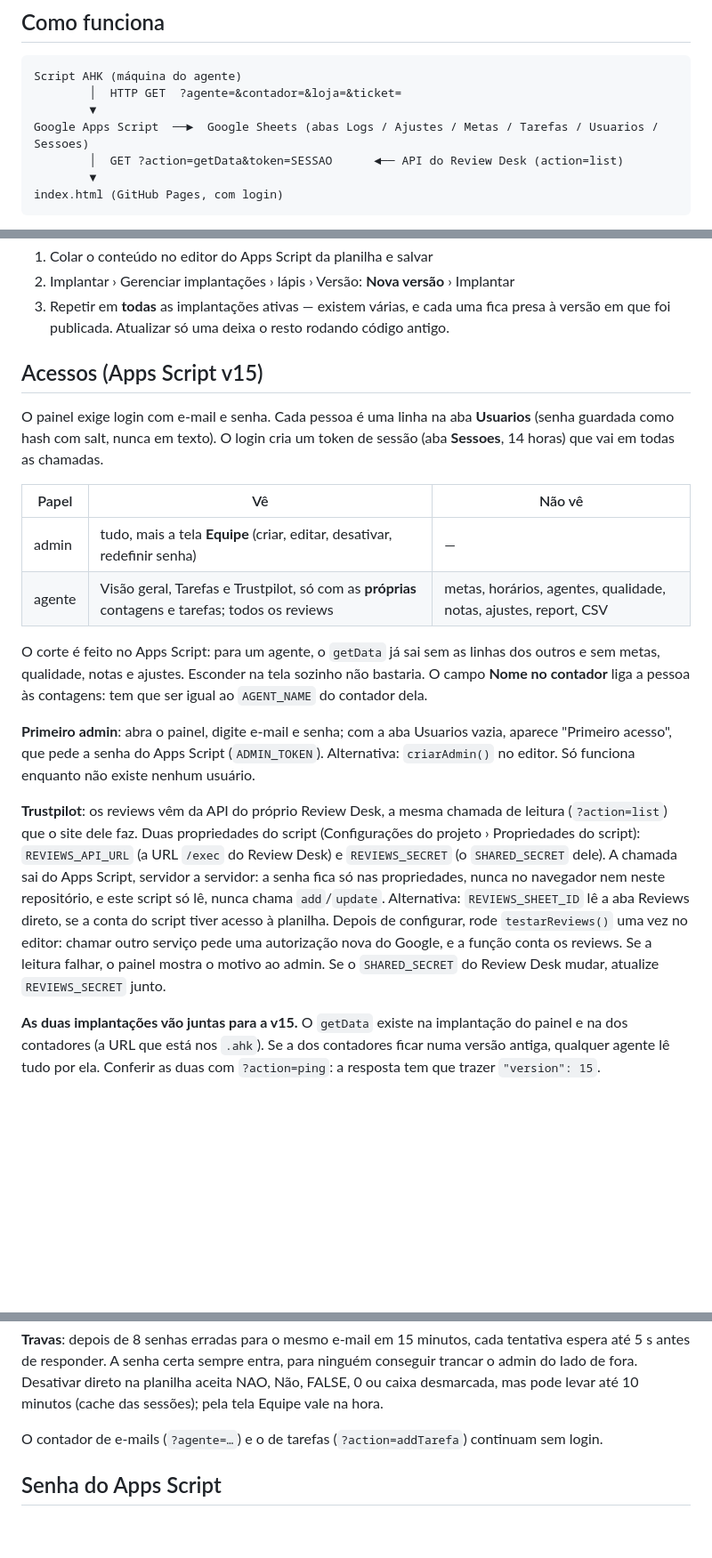
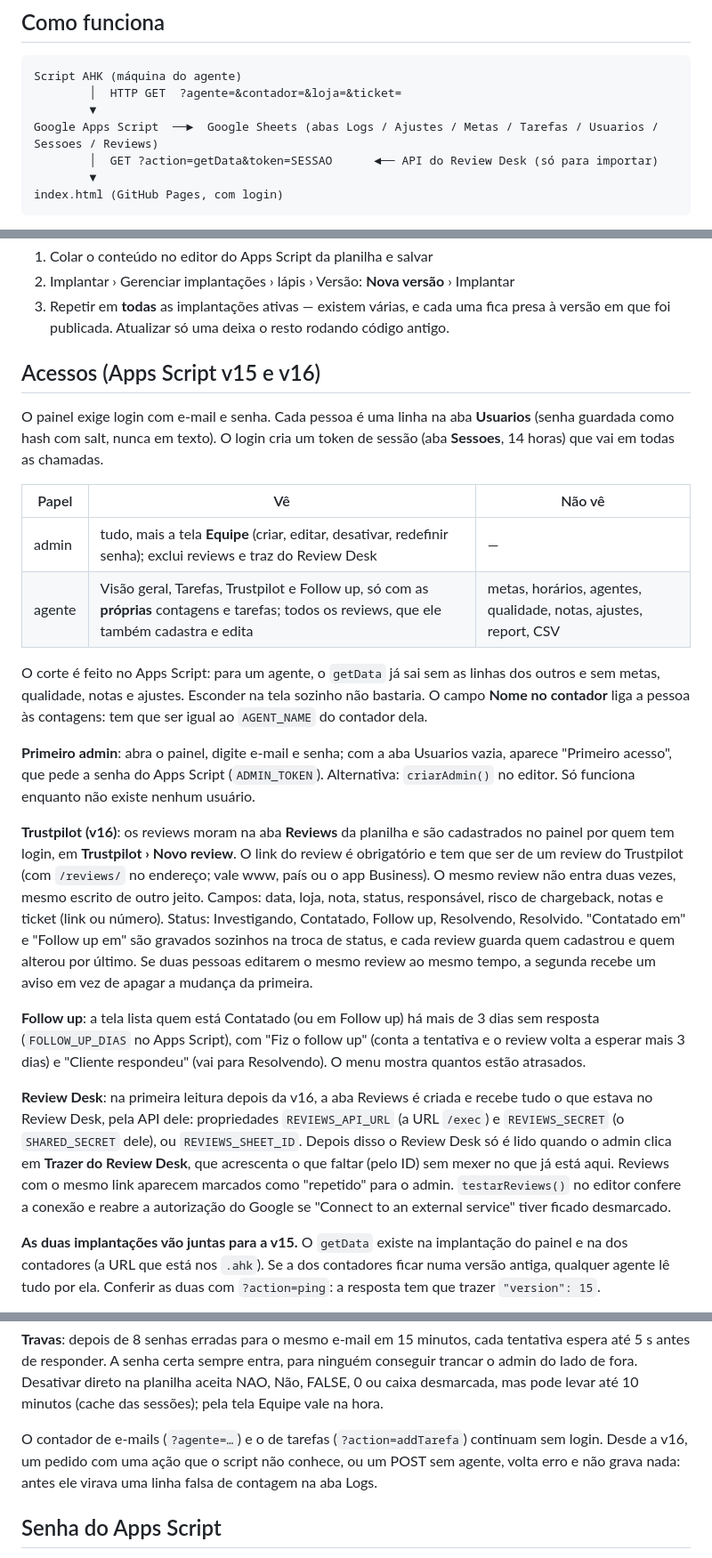
Before and after one commit to vitordropscale/DSDashboard-CS, a Markdown page: README.md, 3 parts joined by grey strips. Shown at 89% size. Drawn GitHub-style; blank space fills up the shorter version.

Commit message:
README: reviews no painel e follow up (v16)
Co-Authored-By: Claude Opus 5.5 <noreply@anthropic.com>

````diff
--- a/README.md
+++ b/README.md
@@ -11,8 +11,8 @@ Página estática, sem build, publicada pelo GitHub Pages.
 Script AHK (máquina do agente)
         │  HTTP GET  ?agente=&contador=&loja=&ticket=
         ▼
-Google Apps Script  ──►  Google Sheets (abas Logs / Ajustes / Metas / Tarefas / Usuarios / Sessoes)
-        │  GET ?action=getData&token=SESSAO      ◄── API do Review Desk (action=list)
+Google Apps Script  ──►  Google Sheets (abas Logs / Ajustes / Metas / Tarefas / Usuarios / Sessoes / Reviews)
+        │  GET ?action=getData&token=SESSAO      ◄── API do Review Desk (só para importar)
         ▼
 index.html (GitHub Pages, com login)
 ```
@@ -76,7 +76,7 @@ O `AppsScript.gs` deste repositório é backup. Para alterar de verdade:
 3. Repetir em **todas** as implantações ativas — existem várias, e cada uma fica presa
    à versão em que foi publicada. Atualizar só uma deixa o resto rodando código antigo.
 
-## Acessos (Apps Script v15)
+## Acessos (Apps Script v15 e v16)
 
 O painel exige login com e-mail e senha. Cada pessoa é uma linha na aba **Usuarios**
 (senha guardada como hash com salt, nunca em texto). O login cria um token de sessão
@@ -84,8 +84,8 @@ O painel exige login com e-mail e senha. Cada pessoa é uma linha na aba **Usuar
 
 | Papel | Vê | Não vê |
 |---|---|---|
-| admin | tudo, mais a tela **Equipe** (criar, editar, desativar, redefinir senha) | — |
-| agente | Visão geral, Tarefas e Trustpilot, só com as **próprias** contagens e tarefas; todos os reviews | metas, horários, agentes, qualidade, notas, ajustes, report, CSV |
+| admin | tudo, mais a tela **Equipe** (criar, editar, desativar, redefinir senha); exclui reviews e traz do Review Desk | — |
+| agente | Visão geral, Tarefas, Trustpilot e Follow up, só com as **próprias** contagens e tarefas; todos os reviews, que ele também cadastra e edita | metas, horários, agentes, qualidade, notas, ajustes, report, CSV |
 
 O corte é feito no Apps Script: para um agente, o `getData` já sai sem as linhas dos
 outros e sem metas, qualidade, notas e ajustes. Esconder na tela sozinho não bastaria.
@@ -96,16 +96,28 @@ O campo **Nome no contador** liga a pessoa às contagens: tem que ser igual ao
 aparece "Primeiro acesso", que pede a senha do Apps Script (`ADMIN_TOKEN`). Alternativa:
 `criarAdmin()` no editor. Só funciona enquanto não existe nenhum usuário.
 
-**Trustpilot**: os reviews vêm da API do próprio Review Desk, a mesma chamada de leitura
-(`?action=list`) que o site dele faz. Duas propriedades do script (Configurações do projeto ›
-Propriedades do script): `REVIEWS_API_URL` (a URL `/exec` do Review Desk) e
-`REVIEWS_SECRET` (o `SHARED_SECRET` dele). A chamada sai do Apps Script, servidor a servidor:
-a senha fica só nas propriedades, nunca no navegador nem neste repositório, e este script
-só lê, nunca chama `add`/`update`. Alternativa: `REVIEWS_SHEET_ID` lê a aba Reviews direto,
-se a conta do script tiver acesso à planilha. Depois de configurar, rode `testarReviews()`
-uma vez no editor: chamar outro serviço pede uma autorização nova do Google, e a função
-conta os reviews. Se a leitura falhar, o painel mostra o motivo ao admin. Se o
-`SHARED_SECRET` do Review Desk mudar, atualize `REVIEWS_SECRET` junto.
+**Trustpilot (v16)**: os reviews moram na aba **Reviews** da planilha e são cadastrados no
+painel por quem tem login, em **Trustpilot › Novo review**. O link do review é obrigatório e
+tem que ser de um review do Trustpilot (com `/reviews/` no endereço; vale www, país ou o app
+Business). O mesmo review não entra duas vezes, mesmo escrito de outro jeito. Campos: data,
+loja, nota, status, responsável, risco de chargeback, notas e ticket (link ou número).
+Status: Investigando, Contatado, Follow up, Resolvendo, Resolvido. "Contatado em" e
+"Follow up em" são gravados sozinhos na troca de status, e cada review guarda quem
+cadastrou e quem alterou por último. Se duas pessoas editarem o mesmo review ao mesmo
+tempo, a segunda recebe um aviso em vez de apagar a mudança da primeira.
+
+**Follow up**: a tela lista quem está Contatado (ou em Follow up) há mais de 3 dias sem
+resposta (`FOLLOW_UP_DIAS` no Apps Script), com "Fiz o follow up" (conta a tentativa e o
+review volta a esperar mais 3 dias) e "Cliente respondeu" (vai para Resolvendo). O menu
+mostra quantos estão atrasados.
+
+**Review Desk**: na primeira leitura depois da v16, a aba Reviews é criada e recebe tudo o
+que estava no Review Desk, pela API dele: propriedades `REVIEWS_API_URL` (a URL `/exec`) e
+`REVIEWS_SECRET` (o `SHARED_SECRET` dele), ou `REVIEWS_SHEET_ID`. Depois disso o Review
+Desk só é lido quando o admin clica em **Trazer do Review Desk**, que acrescenta o que faltar
+(pelo ID) sem mexer no que já está aqui. Reviews com o mesmo link aparecem marcados como
+"repetido" para o admin. `testarReviews()` no editor confere a conexão e reabre a
+autorização do Google se "Connect to an external service" tiver ficado desmarcado.
 
 **As duas implantações vão juntas para a v15.** O `getData` existe na implantação do
 painel e na dos contadores (a URL que está nos `.ahk`). Se a dos contadores ficar numa
@@ -125,6 +137,8 @@ ou caixa desmarcada, mas pode levar até 10 minutos (cache das sessões); pela t
 vale na hora.
 
 O contador de e-mails (`?agente=…`) e o de tarefas (`?action=addTarefa`) continuam sem login.
+Desde a v16, um pedido com uma ação que o script não conhece, ou um POST sem agente, volta
+erro e não grava nada: antes ele virava uma linha falsa de contagem na aba Logs.
 
 ## Senha do Apps Script
 
````
